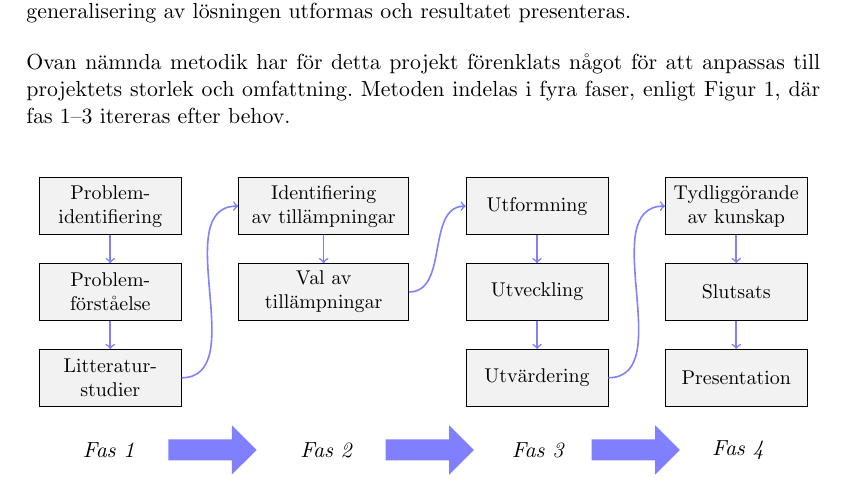
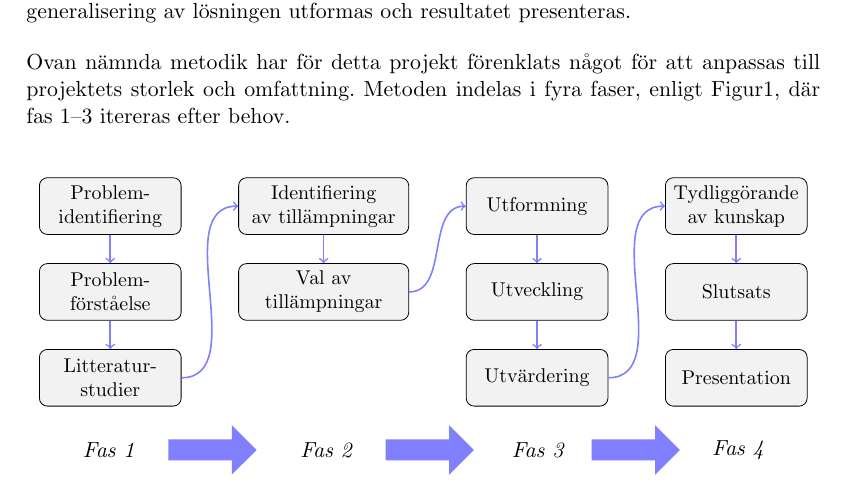
Before and after one commit to MrAkergren/calibration, a LaTeX thesis (doc/tex/thesis/thesis.tex, which reads doc/tex/thesis/metod.tex): part of page 7 of 13, cut so that both start at the same text. Compiled offline with pdfLaTeX.

Commit message:
fig:method tweak

```diff
--- a/doc/tex/thesis/metod.tex
+++ b/doc/tex/thesis/metod.tex
@@ -9,7 +9,7 @@
 
     	Dresch et al. rekommenderar, baserat på studier av flera metoder för DSR, en metod i 12 steg \cite[s.~118--126]{dsr}. De tre inledande stegen är en analys av de problem som ska lösas, problemidentifiering, problemförståelse och litteraturstudier. Denna inledande fas mynnar ut i att hitta eventuella befintliga lösningar som kan vara lämpliga och att sedan föreslå en vidareutveckling och tillämpning av denna eller att föreslå en ny lösning. Steg sex till åtta är sedan att utforma, utveckla och utvärdera lösningen. Därefter ska den kunskap som givits av tidigare steg tydliggöras och slutsatser dras. Tidigarenämnda steg itereras vid behov för att uppnå önskat resultat. Slutligen ska generalisering av lösningen utformas och resultatet presenteras. \bigskip
 
-    	Ovan nämnda metodik har för detta projekt förenklats något för att anpassas till projektets storlek och omfattning. Metoden indelas i fyra faser, enligt Figur~\ref{fig:method}, där fas 1--3 itereras efter behov.
+    	Ovan nämnda metodik har för detta projekt förenklats något för att anpassas till projektets storlek och omfattning. Metoden indelas i fyra faser, enligt Figur\ref{fig:method}, där fas 1--3 itereras efter behov.
 
         \begin{figure}[b]
             \centering
@@ -27,7 +27,8 @@
                                             minimum width=25mm,
                                             minimum height=10mm,
                                             font=\small,
-                                            fill=light-gray
+                                            fill=light-gray,
+                                            rounded corners
                                 }
             ]
                 \node[block] (PI) at (0,3) {Problem-\\identifiering};
```
